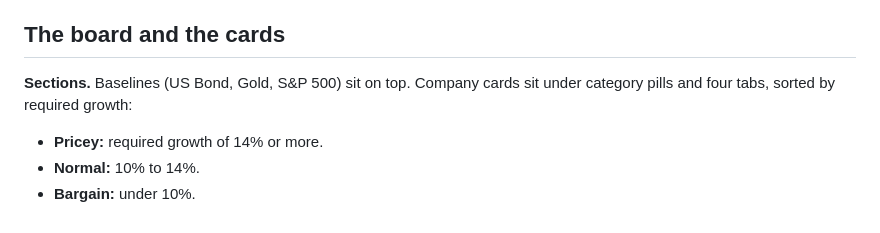
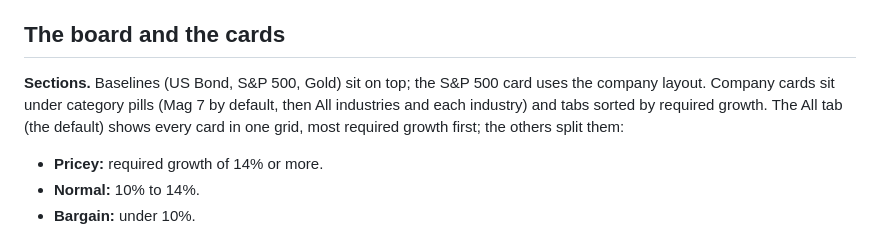
Before and after one commit to zcohan/Hopeboard, a Markdown page: docs/principles.md, the part around the change. Rendered like a GitHub page.

Commit message:
principles: Mag 7 and All defaults, S&P 500 layout
Co-Authored-By: Claude Opus 5.5 <noreply@anthropic.com>

```diff
--- a/docs/principles.md
+++ b/docs/principles.md
@@ -42,7 +42,7 @@ The test tables in `test/formula.test.ts` are the design-stage figures; the app
 
 ## The board and the cards
 
-**Sections.** Baselines (US Bond, Gold, S&P 500) sit on top. Company cards sit under category pills and four tabs, sorted by required growth:
+**Sections.** Baselines (US Bond, S&P 500, Gold) sit on top; the S&P 500 card uses the company layout. Company cards sit under category pills (Mag 7 by default, then All industries and each industry) and tabs sorted by required growth. The All tab (the default) shows every card in one grid, most required growth first; the others split them:
 
 - **Pricey:** required growth of 14% or more.
 - **Normal:** 10% to 14%.
```
